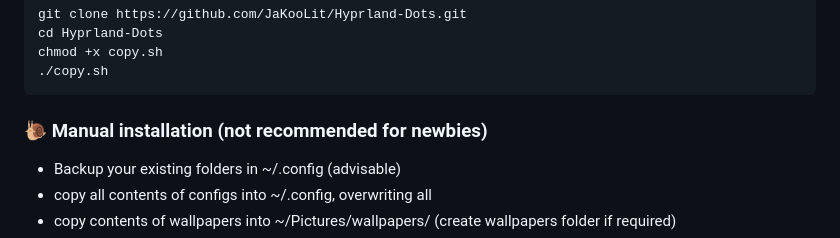
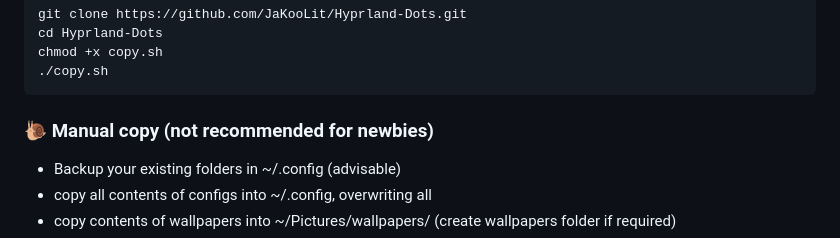
Before and after one commit to JaKooLit/Hyprland-Dots, a Markdown page: README.md, the part around the change. Rendered like a GitHub page.

````diff
--- a/README.md
+++ b/README.md
@@ -47,7 +47,7 @@ cd Hyprland-Dots
 chmod +x copy.sh
 ./copy.sh
 ```
-### 🐌 Manual installation (not recommended for newbies)
+### 🐌 Manual copy (not recommended for newbies)
 - Backup your existing folders in ~/.config (advisable)
 - copy all contents of configs into ~/.config, overwriting all
 - copy contents of wallpapers into ~/Pictures/wallpapers/ (create wallpapers folder if required)
````
